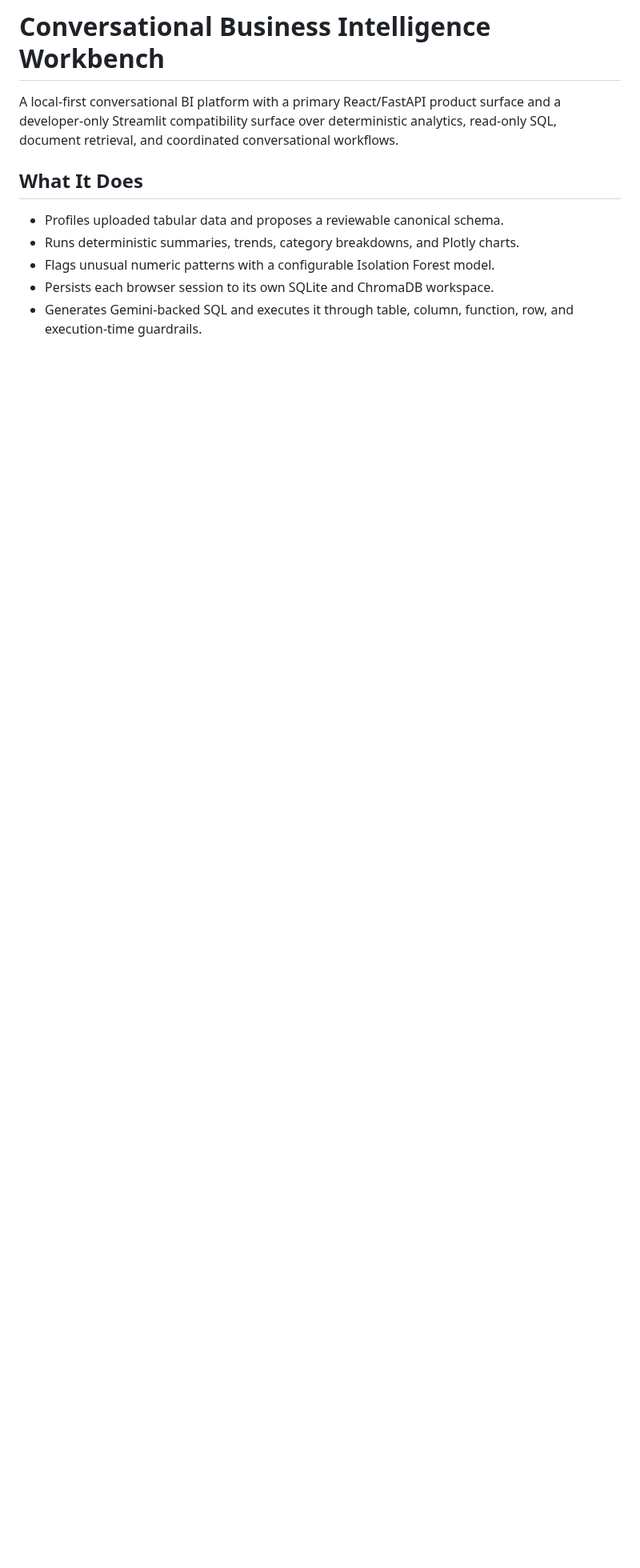
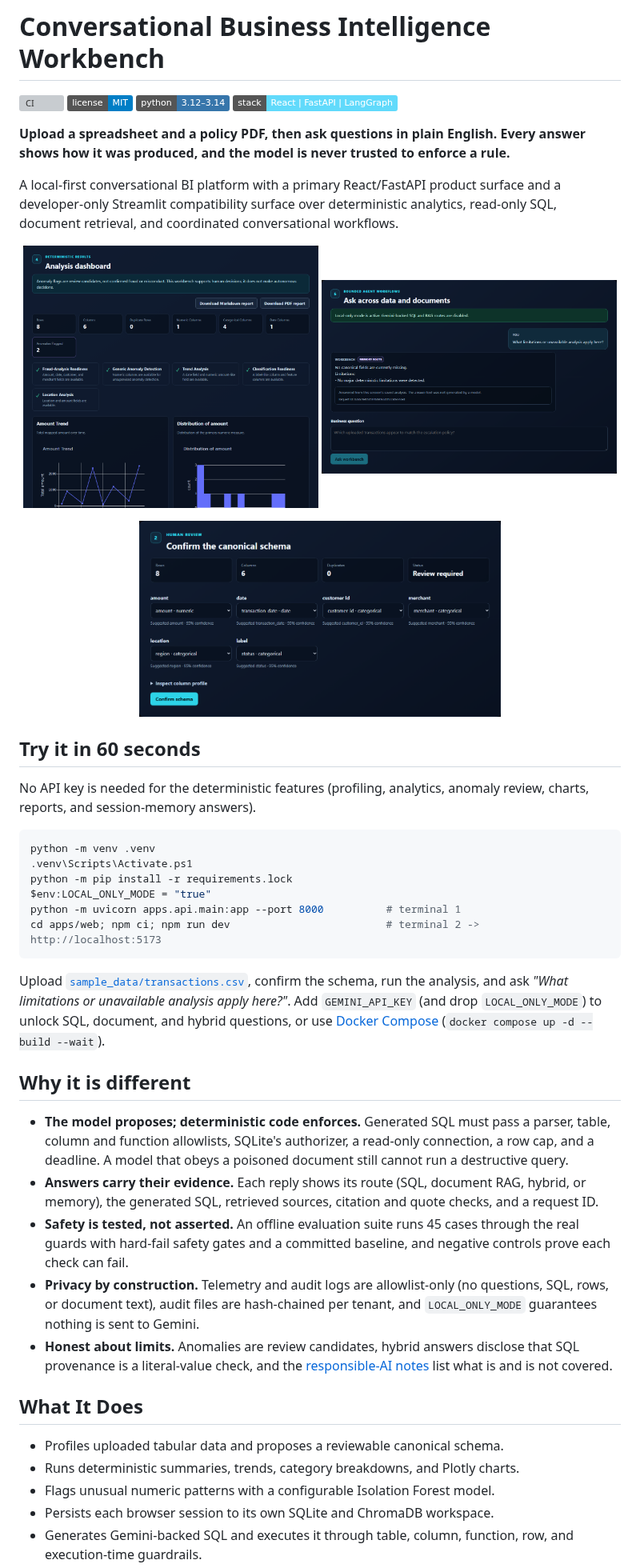
Before and after one commit to mehaksharma1996/conversational-multi-agent-bi, a Markdown page: README.md, the part around the change. Shown at 80% size. Drawn GitHub-style; pictures changed too: docs/assets/02-schema-review.png (added), docs/assets/03-analysis-dashboard.png (added), docs/assets/04-conversation.png (added); badges without logos; blank space fills up the shorter version; grey boxes are pictures that could not be loaded.

Commit message:
docs: add screenshots, quick start, and a "why it is different" section to the README (#21)
Capture real screenshots of the running React client (landing, schema review,
analysis dashboard, conversation) from the sample dataset, and put a CI badge,
one-line pitch, 60-second local quick start, and the project's distinguishing
properties (model proposes / code enforces, evidence on every answer, tested
safety, privacy by construction, honest limits) at the top of the README.

Co-authored-by: Claude Sonnet 5.5 <noreply@anthropic.com>

````diff
--- a/README.md
+++ b/README.md
@@ -1,8 +1,60 @@
 # Conversational Business Intelligence Workbench
+
+[![CI](https://github.com/mehaksharma1996/conversational-multi-agent-bi/actions/workflows/ci.yml/badge.svg)](https://github.com/mehaksharma1996/conversational-multi-agent-bi/actions/workflows/ci.yml)
+[![License: MIT](https://img.shields.io/badge/license-MIT-blue.svg)](LICENSE)
+![Python 3.12–3.14](https://img.shields.io/badge/python-3.12%E2%80%933.14-3776ab.svg)
+![React + FastAPI](https://img.shields.io/badge/stack-React%20%7C%20FastAPI%20%7C%20LangGraph-61dafb.svg)
+
+**Upload a spreadsheet and a policy PDF, then ask questions in plain English. Every answer shows
+how it was produced, and the model is never trusted to enforce a rule.**
 
 A local-first conversational BI platform with a primary React/FastAPI product
 surface and a developer-only Streamlit compatibility surface over deterministic
 analytics, read-only SQL, document retrieval, and coordinated conversational workflows.
+
+<p align="center">
+  <img src="docs/assets/03-analysis-dashboard.png" alt="Analysis dashboard with summary metrics, capability checks, and Plotly charts" width="49%">
+  <img src="docs/assets/04-conversation.png" alt="Conversation panel showing a memory-route answer with provenance and a request ID" width="49%">
+</p>
+<p align="center">
+  <img src="docs/assets/02-schema-review.png" alt="Schema review step where the analyst confirms each canonical field mapping" width="60%">
+</p>
+
+## Try it in 60 seconds
+
+No API key is needed for the deterministic features (profiling, analytics, anomaly review,
+charts, reports, and session-memory answers).
+
+```powershell
+python -m venv .venv
+.venv\Scripts\Activate.ps1
+python -m pip install -r requirements.lock
+$env:LOCAL_ONLY_MODE = "true"
+python -m uvicorn apps.api.main:app --port 8000          # terminal 1
+cd apps/web; npm ci; npm run dev                         # terminal 2 -> http://localhost:5173
+```
+
+Upload [`sample_data/transactions.csv`](sample_data/transactions.csv), confirm the schema, run the
+analysis, and ask *"What limitations or unavailable analysis apply here?"*. Add `GEMINI_API_KEY`
+(and drop `LOCAL_ONLY_MODE`) to unlock SQL, document, and hybrid questions, or use
+[Docker Compose](docs/operations/local-containers.md) (`docker compose up -d --build --wait`).
+
+## Why it is different
+
+- **The model proposes; deterministic code enforces.** Generated SQL must pass a parser, table,
+  column and function allowlists, SQLite's authorizer, a read-only connection, a row cap, and a
+  deadline. A model that obeys a poisoned document still cannot run a destructive query.
+- **Answers carry their evidence.** Each reply shows its route (SQL, document RAG, hybrid, or
+  memory), the generated SQL, retrieved sources, citation and quote checks, and a request ID.
+- **Safety is tested, not asserted.** An offline evaluation suite runs 45 cases through the real
+  guards with hard-fail safety gates and a committed baseline, and negative controls prove each
+  check can fail.
+- **Privacy by construction.** Telemetry and audit logs are allowlist-only (no questions, SQL,
+  rows, or document text), audit files are hash-chained per tenant, and `LOCAL_ONLY_MODE`
+  guarantees nothing is sent to Gemini.
+- **Honest about limits.** Anomalies are review candidates, hybrid answers disclose that SQL
+  provenance is a literal-value check, and the [responsible-AI notes](docs/governance/responsible-ai.md)
+  list what is and is not covered.
 
 ## What It Does
 
````
Also changed, not shown: docs/assets/01-landing.png (added).
